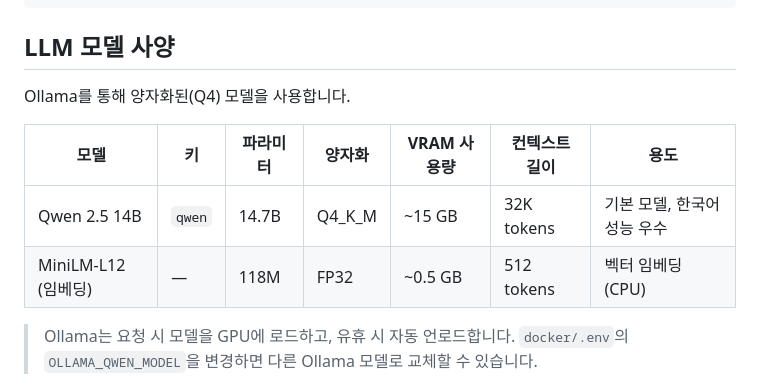
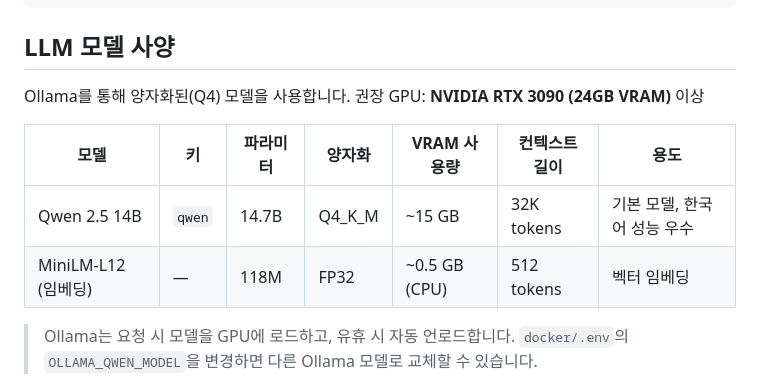
Before and after one commit to HyeongbinMun/lectomlv-llm, a Markdown page: README.md, the part around the change. Drawn GitHub-style.

Commit message:
update README gpu

```diff
--- a/README.md
+++ b/README.md
@@ -84,11 +84,12 @@ open http://localhost:8777/api/      # API Root (Browsable UI)
 ## LLM 모델 사양
 
 Ollama를 통해 양자화된(Q4) 모델을 사용합니다.
+권장 GPU: **NVIDIA RTX 3090 (24GB VRAM)** 이상
 
 | 모델 | 키 | 파라미터 | 양자화 | VRAM 사용량 | 컨텍스트 길이 | 용도 |
 |------|-----|---------|--------|------------|-------------|------|
 | Qwen 2.5 14B | `qwen` | 14.7B | Q4_K_M | ~15 GB | 32K tokens | 기본 모델, 한국어 성능 우수 |
-| MiniLM-L12 (임베딩) | — | 118M | FP32 | ~0.5 GB | 512 tokens | 벡터 임베딩 (CPU) |
+| MiniLM-L12 (임베딩) | — | 118M | FP32 | ~0.5 GB (CPU) | 512 tokens | 벡터 임베딩 |
 
 > Ollama는 요청 시 모델을 GPU에 로드하고, 유휴 시 자동 언로드합니다.
 > `docker/.env`의 `OLLAMA_QWEN_MODEL`을 변경하면 다른 Ollama 모델로 교체할 수 있습니다.
```
